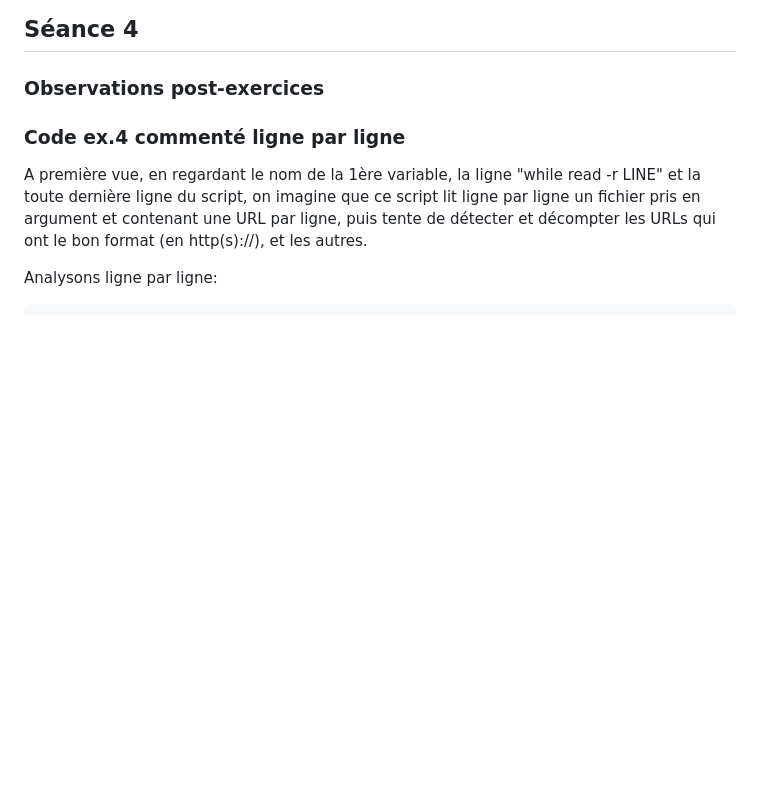
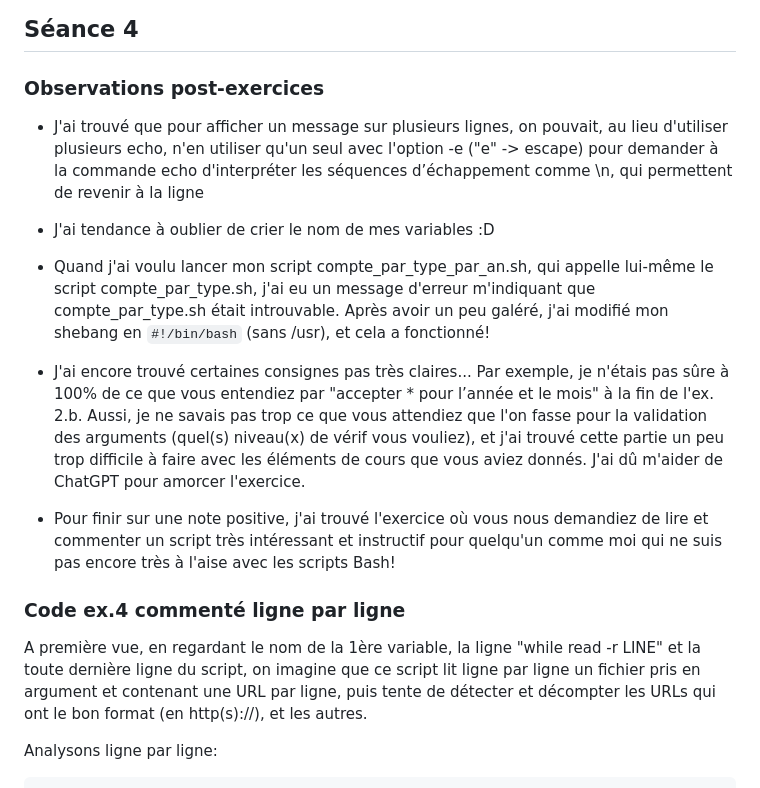
Before and after one commit to AlmaznayaGroza/PPE1-2024, a Markdown page: Journal.md, the part around the change. GitHub-like rendering; blank space fills up the shorter version.

Commit message:
Update journal avec observations

```diff
--- a/Journal.md
+++ b/Journal.md
@@ -39,6 +39,15 @@ Je ne sais pas si c'est prévu, mais je pense que la thématique de résolution
 
 ### Observations post-exercices
 
+- J'ai trouvé que pour afficher un message sur plusieurs lignes, on pouvait, au lieu d'utiliser plusieurs echo, n'en utiliser qu'un seul avec l'option -e ("e" -> escape) pour demander à la commande echo d'interpréter les séquences d’échappement comme \n, qui permettent de revenir à la ligne
+
+- J'ai tendance à oublier de crier le nom de mes variables :D
+
+- Quand j'ai voulu lancer mon script compte_par_type_par_an.sh, qui appelle lui-même le script compte_par_type.sh, j'ai eu un message d'erreur m'indiquant que compte_par_type.sh était introuvable. Après avoir un peu galéré, j'ai modifié mon shebang en `#!/bin/bash` (sans /usr), et cela a fonctionné!
+
+- J'ai encore trouvé certaines consignes pas très claires... Par exemple, je n'étais pas sûre à 100% de ce que vous entendiez par "accepter \* pour l’année et le mois" à la fin de l'ex. 2.b. Aussi, je ne savais pas trop ce que vous attendiez que l'on fasse pour la validation des arguments (quel(s) niveau(x) de vérif vous vouliez), et j'ai trouvé cette partie un peu trop difficile à faire avec les éléments de cours que vous aviez donnés. J'ai dû m'aider de ChatGPT pour amorcer l'exercice.
+
+- Pour finir sur une note positive, j'ai trouvé l'exercice où vous nous demandiez de lire et commenter un script très intéressant et instructif pour quelqu'un comme moi qui ne suis pas encore très à l'aise avec les scripts Bash!
 
 
 ### Code ex.4 commenté ligne par ligne
```
